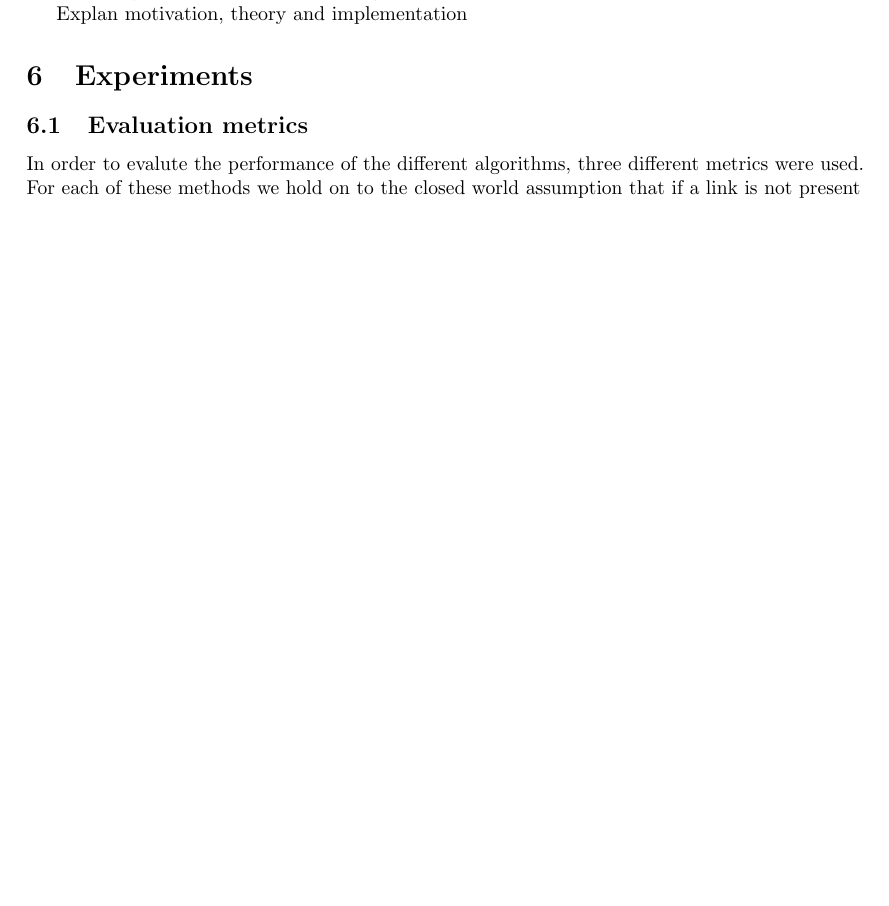
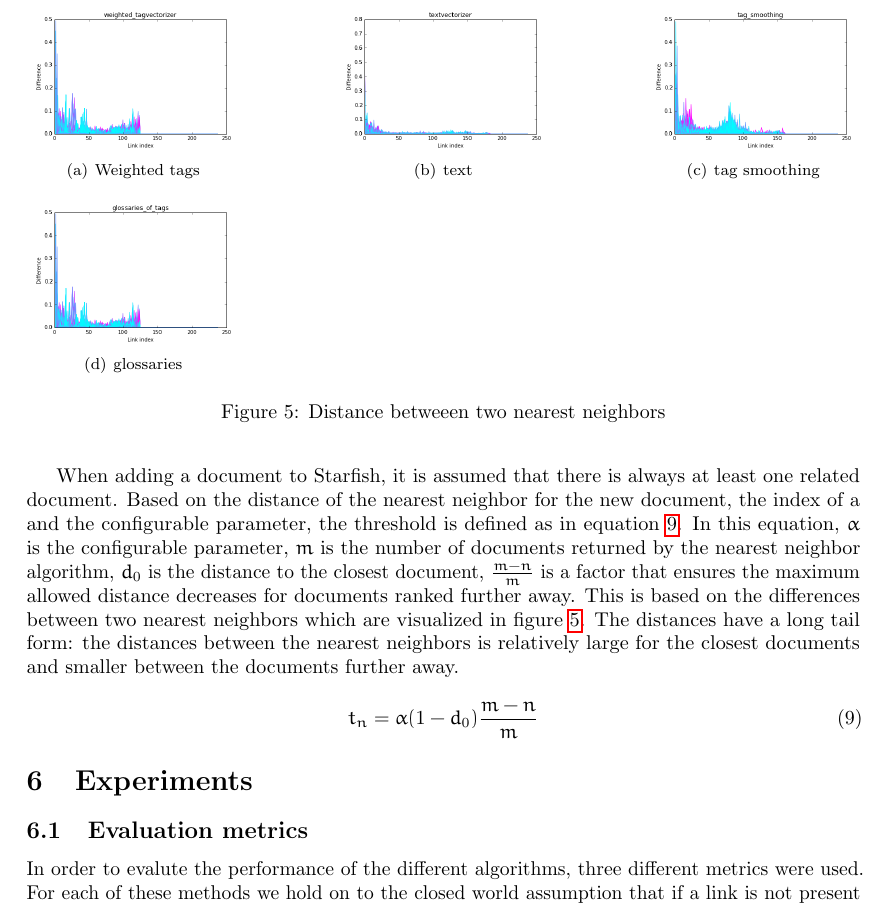
Before and after one commit to PerceptumNL/TweedejaarsProject, a LaTeX paper (doc/final report/Ginkels_Peters_Weerts_2ndYearProject.tex, which reads doc/final report/chapters/4_method.tex): part of page 14 of 20 before the commit and part of page 15 of 21 after it, cut at the place of the change, the shorter picture padded with empty space. Compiled offline with pdfLaTeX.

Commit message:
Data and more method

```diff
--- a/doc/final report/chapters/4_method.tex
+++ b/doc/final report/chapters/4_method.tex
@@ -73,6 +74,18 @@ The the threshold should depend on multiple factors which mostly depend on the s
 \end{enumerate}
 If the system is used to directly create the links into the Starfish system, the first aspect is very important. Only documents with a very high degree of linking certainty should then be returned, the amount should be based on the contents of the current system. If the system will be used to create recommendations which a user must accept or reject, the first aspect becomes less important and the system should return an amount of links which can quickly be reviewed by users. To ensure the flexibility for choice of algorithm and integration of the application, the threshold algorithm will contain a configurable parameter.
 
+\begin{figure}[h]
+\subfigure[Weighted tags]{	\includegraphics[width =0.24\textwidth]{images/threshold_weighted_tag_difference}		}
+\subfigure[text]{				\includegraphics[width =0.24\textwidth]{images/threshold_text_difference} 			}
+\subfigure[tag smoothing]{	\includegraphics[width =0.24\textwidth]{images/threshold_smoothing_difference} 		}
+\subfigure[glossaries]{		\includegraphics[width =0.24\textwidth]{images/threshold_glossary_difference} 		}
+\caption{Distance betweeen two nearest neighbors}
+\label{fig:thresholds_differences}
+\end{figure}
 
+When adding a document to Starfish, it is assumed that there is always at least one related document. Based on the distance of the nearest neighbor for the new document, the index of a and the configurable parameter, the threshold is defined as in equation~\ref{eq:thresh}. In this equation, $\alpha$ is the configurable parameter, $m$ is the number of documents returned by the nearest neighbor algorithm, $d_0$ is the distance to the closest document, $\frac{m - n}{m}$ is a factor that ensures the maximum allowed distance decreases for documents ranked further away. This is based on the differences between two nearest neighbors which are visualized in figure~\ref{fig:thresholds_differences}. The distances have a long tail form: the distances between the nearest neighbors is relatively large for the closest documents and smaller between the documents further away.
 
-Explan motivation, theory and implementation
+\begin{equation}
+t_n = \alpha (1 - d_0) \frac{m - n}{m}
+\label{eq:thresh}
+\end{equation}
```
Also changed, not shown: doc/final report/Ginkels_Peters_Weerts_2ndYearProject.pdf, doc/final report/images/threshold_glossary_difference.png (added), doc/final report/images/threshold_smoothing_difference.png (added), doc/final report/images/threshold_text_difference.png (added), doc/final report/images/threshold_weighted_tag_difference.png (added), doc/final report/chapters/4_method.tex (13 more changed lines), 5 other files.
